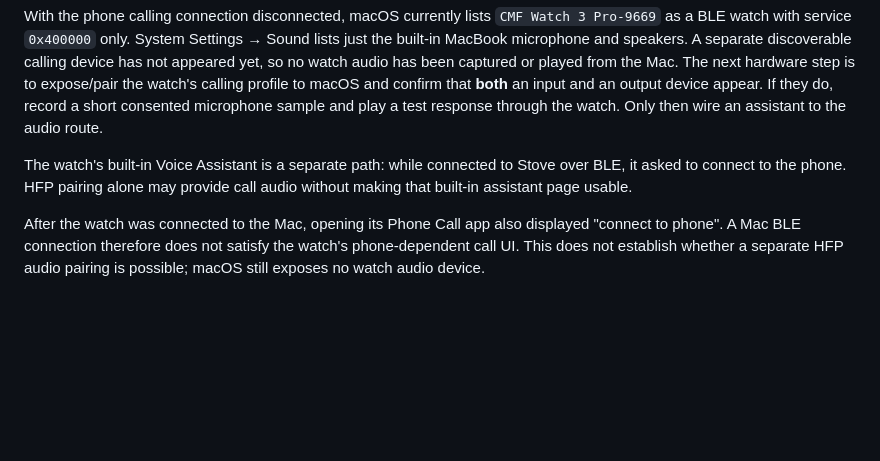
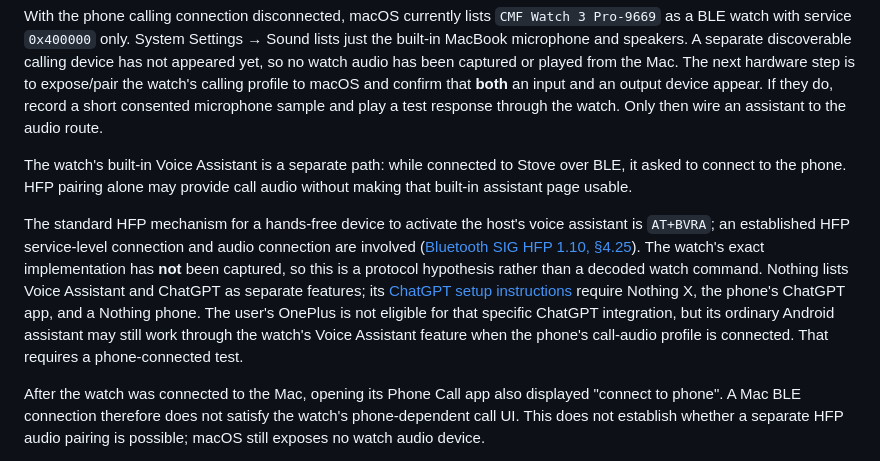
Before and after one commit to yaswanth-142004/stove, a Markdown page: docs/voice-and-recordings.md, the part around the change. Rendered like a GitHub page; blank space fills up the shorter version.

Commit message:
Clarify watch Voice Assistant and HFP hypothesis

```diff
--- a/docs/voice-and-recordings.md
+++ b/docs/voice-and-recordings.md
@@ -19,6 +19,8 @@ With the phone calling connection disconnected, macOS currently lists `CMF Watch
 
 The watch's built-in Voice Assistant is a separate path: while connected to Stove over BLE, it asked to connect to the phone. HFP pairing alone may provide call audio without making that built-in assistant page usable.
 
+The standard HFP mechanism for a hands-free device to activate the host's voice assistant is `AT+BVRA`; an established HFP service-level connection and audio connection are involved ([Bluetooth SIG HFP 1.10, §4.25](https://docs.bluetooth.com/download/hfp_v1-10_showing_changes_since_hfp_v1-9/)). The watch's exact implementation has **not** been captured, so this is a protocol hypothesis rather than a decoded watch command. Nothing lists Voice Assistant and ChatGPT as separate features; its [ChatGPT setup instructions](https://support.nothing.tech/hc/en-us/categories/31667489672209) require Nothing X, the phone's ChatGPT app, and a Nothing phone. The user's OnePlus is not eligible for that specific ChatGPT integration, but its ordinary Android assistant may still work through the watch's Voice Assistant feature when the phone's call-audio profile is connected. That requires a phone-connected test.
+
 After the watch was connected to the Mac, opening its Phone Call app also displayed "connect to phone". A Mac BLE connection therefore does not satisfy the watch's phone-dependent call UI. This does not establish whether a separate HFP audio pairing is possible; macOS still exposes no watch audio device.
 
 [Nothing's Watch 3 Pro support instructions](https://support.nothing.tech/hc/en-us/categories/31667489672209) say the ChatGPT assistant requires the phone's ChatGPT app, and recording upload must be initiated from the watch into Nothing X. [Gadgetbridge](https://freeyourgadget.codeberg.page/gadgetbridge_org/gadgets/wearables/nothing/) lists the Watch Pro 3 as partially supported and does not document voice or recording transfer support.
```
